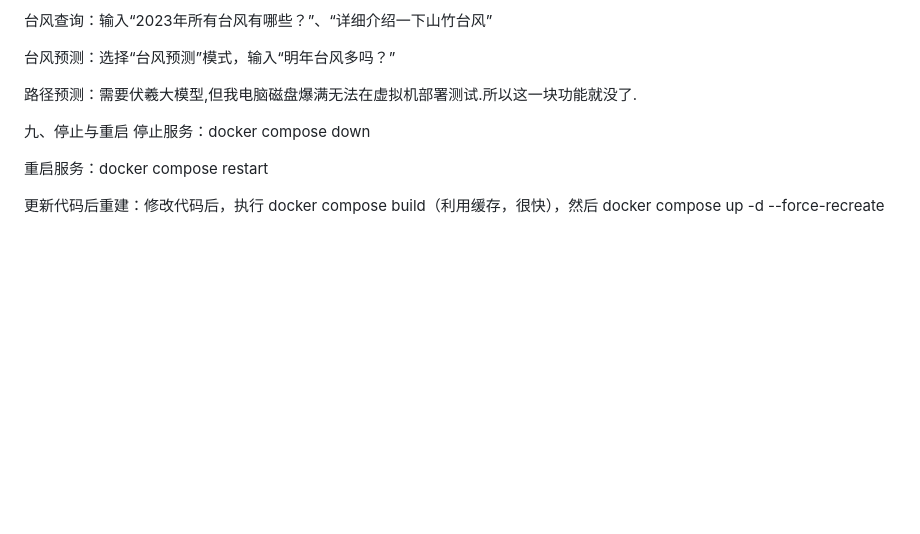
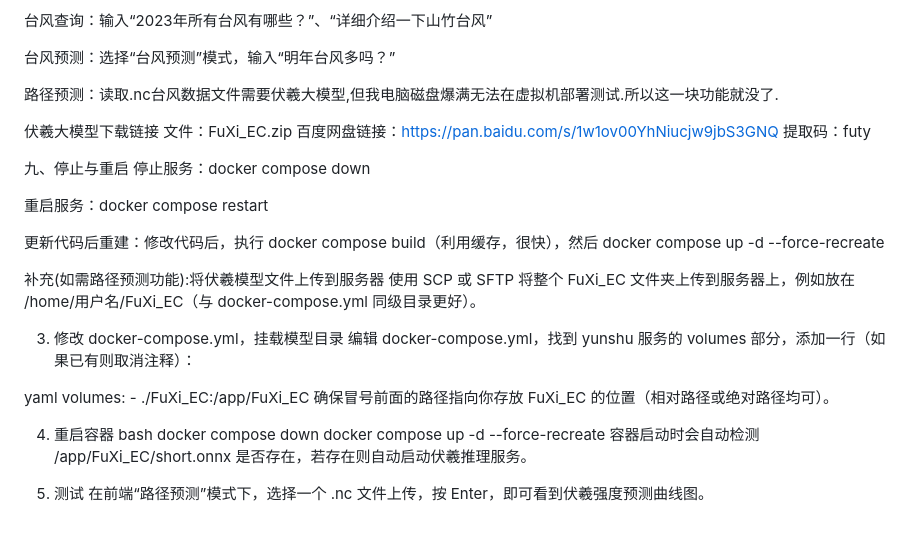
Before and after one commit to zkt123098/urban-octo-guacamole, a Markdown page: README.md, the part around the change. Rendered like a GitHub page; blank space fills up the shorter version.

```diff
--- a/README.md
+++ b/README.md
@@ -140,7 +140,12 @@ docker compose restart yunshu
 
 台风预测：选择“台风预测”模式，输入“明年台风多吗？”
 
-路径预测：需要伏羲大模型,但我电脑磁盘爆满无法在虚拟机部署测试.所以这一块功能就没了.
+路径预测：读取.nc台风数据文件需要伏羲大模型,但我电脑磁盘爆满无法在虚拟机部署测试.所以这一块功能就没了.
+
+伏羲大模型下载链接
+文件：FuXi_EC.zip
+百度网盘链接：https://pan.baidu.com/s/1w1ov00YhNiucjw9jbS3GNQ
+提取码：futy
 
 九、停止与重启
 停止服务：docker compose down
@@ -148,3 +153,23 @@ docker compose restart yunshu
 重启服务：docker compose restart
 
 更新代码后重建：修改代码后，执行 docker compose build（利用缓存，很快），然后 docker compose up -d --force-recreate
+
+补充(如需路径预测功能):将伏羲模型文件上传到服务器
+使用 SCP 或 SFTP 将整个 FuXi_EC 文件夹上传到服务器上，例如放在 /home/用户名/FuXi_EC（与 docker-compose.yml 同级目录更好）。
+
+3. 修改 docker-compose.yml，挂载模型目录
+编辑 docker-compose.yml，找到 yunshu 服务的 volumes 部分，添加一行（如果已有则取消注释）：
+
+yaml
+    volumes:
+      - ./FuXi_EC:/app/FuXi_EC
+确保冒号前面的路径指向你存放 FuXi_EC 的位置（相对路径或绝对路径均可）。
+
+4. 重启容器
+bash
+docker compose down
+docker compose up -d --force-recreate
+容器启动时会自动检测 /app/FuXi_EC/short.onnx 是否存在，若存在则自动启动伏羲推理服务。
+
+5. 测试
+在前端“路径预测”模式下，选择一个 .nc 文件上传，按 Enter，即可看到伏羲强度预测曲线图。
```
